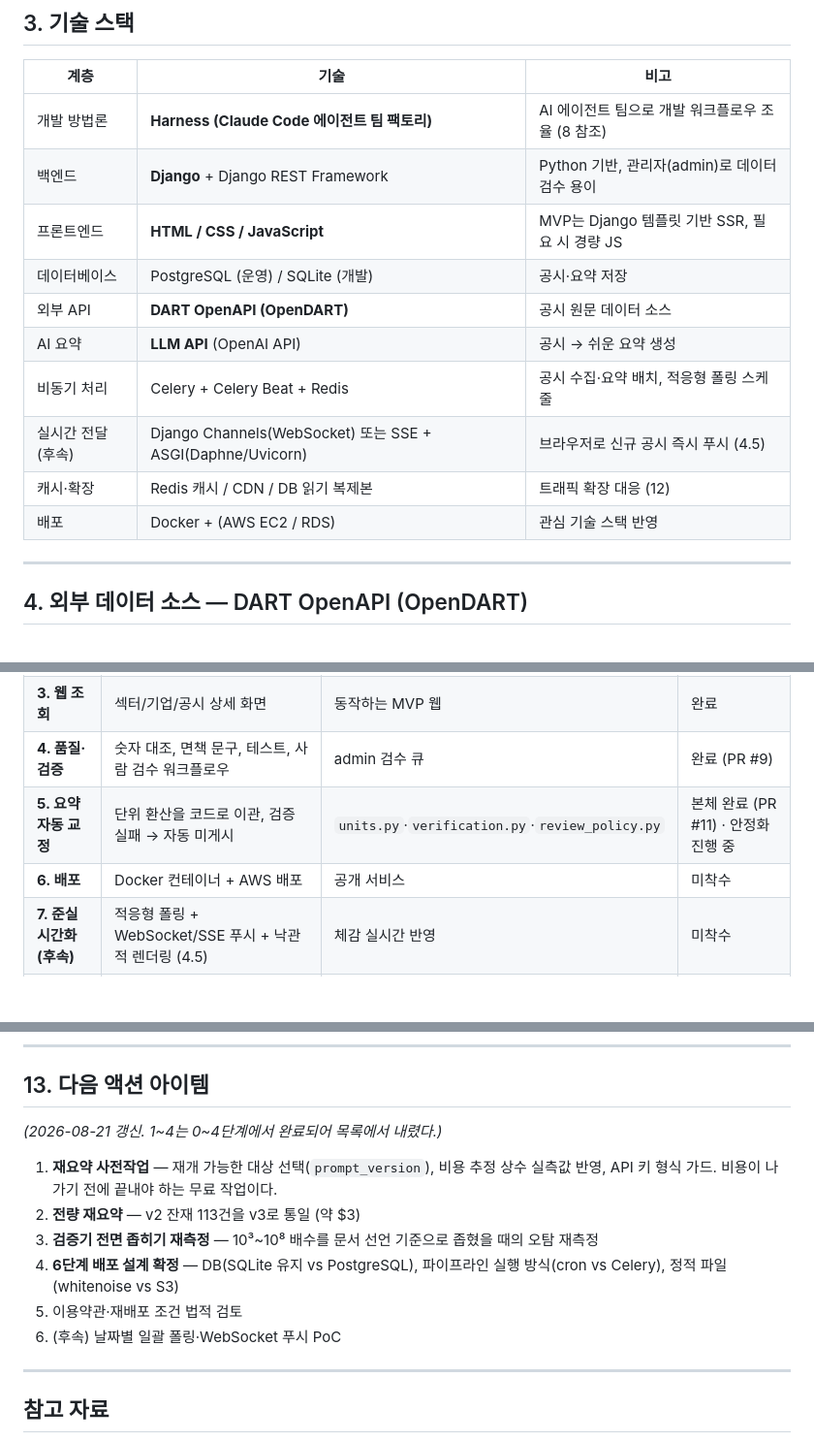
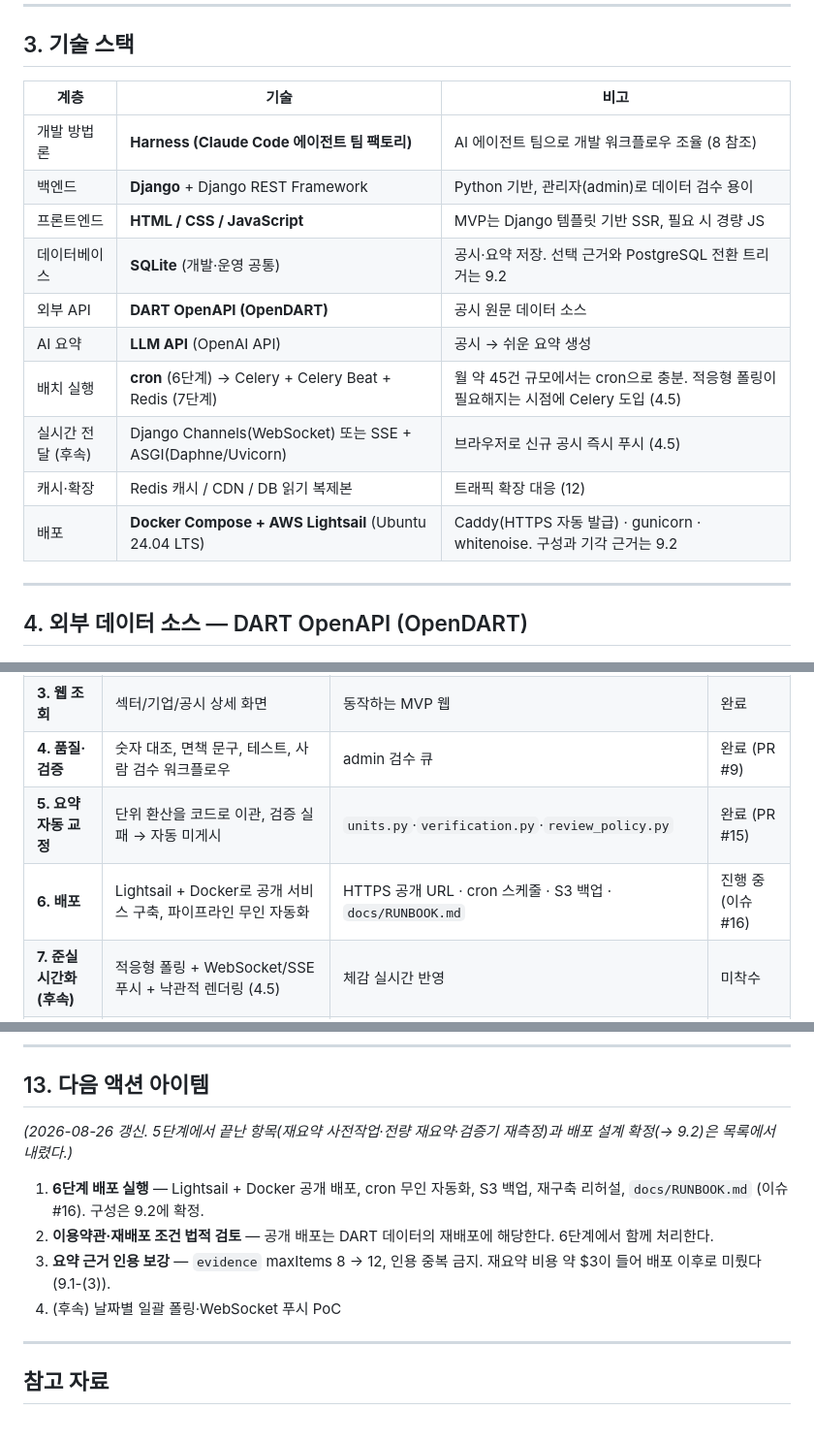
Before and after one commit to sonnyseokjun/DART-project, a Markdown page: PLAN.md, 3 parts joined by grey strips. Shown at 97% size. GitHub-like rendering; blank space fills up the shorter version.

```diff
--- a/PLAN.md
+++ b/PLAN.md
@@ -66,13 +66,13 @@ DART OpenAPI는 각 기업을 8자리 `corp_code`로 식별한다. 아래는 후
 | 개발 방법론 | **Harness (Claude Code 에이전트 팀 팩토리)** | AI 에이전트 팀으로 개발 워크플로우 조율 (8 참조) |
 | 백엔드 | **Django** + Django REST Framework | Python 기반, 관리자(admin)로 데이터 검수 용이 |
 | 프론트엔드 | **HTML / CSS / JavaScript** | MVP는 Django 템플릿 기반 SSR, 필요 시 경량 JS |
-| 데이터베이스 | PostgreSQL (운영) / SQLite (개발) | 공시·요약 저장 |
+| 데이터베이스 | **SQLite** (개발·운영 공통) | 공시·요약 저장. 선택 근거와 PostgreSQL 전환 트리거는 9.2 |
 | 외부 API | **DART OpenAPI (OpenDART)** | 공시 원문 데이터 소스 |
 | AI 요약 | **LLM API** (OpenAI API) | 공시 → 쉬운 요약 생성 |
-| 비동기 처리 | Celery + Celery Beat + Redis | 공시 수집·요약 배치, 적응형 폴링 스케줄 |
+| 배치 실행 | **cron** (6단계) → Celery + Celery Beat + Redis (7단계) | 월 약 45건 규모에서는 cron으로 충분. 적응형 폴링이 필요해지는 시점에 Celery 도입 (4.5) |
 | 실시간 전달 (후속) | Django Channels(WebSocket) 또는 SSE + ASGI(Daphne/Uvicorn) | 브라우저로 신규 공시 즉시 푸시 (4.5) |
 | 캐시·확장 | Redis 캐시 / CDN / DB 읽기 복제본 | 트래픽 확장 대응 (12) |
-| 배포 | Docker + (AWS EC2 / RDS) | 관심 기술 스택 반영 |
+| 배포 | **Docker Compose + AWS Lightsail** (Ubuntu 24.04 LTS) | Caddy(HTTPS 자동 발급) · gunicorn · whitenoise. 구성과 기각 근거는 9.2 |
 
 ---
 
@@ -356,8 +356,8 @@ DisclosureSummary (AI 요약)
 | **2. AI 요약** | LLM 요약 파이프라인 + 출력 스키마 | `DisclosureSummary` 생성 | 완료 |
 | **3. 웹 조회** | 섹터/기업/공시 상세 화면 | 동작하는 MVP 웹 | 완료 |
 | **4. 품질·검증** | 숫자 대조, 면책 문구, 테스트, 사람 검수 워크플로우 | admin 검수 큐 | 완료 (PR #9) |
-| **5. 요약 자동 교정** | 단위 환산을 코드로 이관, 검증 실패 → 자동 미게시 | `units.py`·`verification.py`·`review_policy.py` | 본체 완료 (PR #11) · 안정화 진행 중 |
-| **6. 배포** | Docker 컨테이너 + AWS 배포 | 공개 서비스 | 미착수 |
+| **5. 요약 자동 교정** | 단위 환산을 코드로 이관, 검증 실패 → 자동 미게시 | `units.py`·`verification.py`·`review_policy.py` | 완료 (PR #15) |
+| **6. 배포** | Lightsail + Docker로 공개 서비스 구축, 파이프라인 무인 자동화 | HTTPS 공개 URL · cron 스케줄 · S3 백업 · `docs/RUNBOOK.md` | 진행 중 (이슈 #16) |
 | **7. 준실시간화 (후속)** | 적응형 폴링 + WebSocket/SSE 푸시 + 낙관적 렌더링 (4.5) | 체감 실시간 반영 | 미착수 |
 | **8. 확장 (후속)** | 날짜별 일괄 폴링 전환, 캐시·CDN·읽기 복제본, 다중 섹터 (12) | 트래픽·커버리지 확장 | 미착수 |
 
@@ -479,16 +540,16 @@ DisclosureSummary (AI 요약)
 
 ## 13. 다음 액션 아이템
 
-*(2026-08-21 갱신. 1~4는 0~4단계에서 완료되어 목록에서 내렸다.)*
+*(2026-08-26 갱신. 5단계에서 끝난 항목(재요약 사전작업·전량 재요약·검증기 재측정)과
+배포 설계 확정(→ 9.2)은 목록에서 내렸다.)*
 
-1. **재요약 사전작업** — 재개 가능한 대상 선택(`prompt_version`), 비용 추정 상수 실측값 반영,
-   API 키 형식 가드. 비용이 나가기 전에 끝내야 하는 무료 작업이다.
-2. **전량 재요약** — v2 잔재 113건을 v3로 통일 (약 $3)
-3. **검증기 전면 좁히기 재측정** — 10³~10⁸ 배수를 문서 선언 기준으로 좁혔을 때의 오탐 재측정
-4. **6단계 배포 설계 확정** — DB(SQLite 유지 vs PostgreSQL), 파이프라인 실행 방식(cron vs Celery),
-   정적 파일(whitenoise vs S3)
-5. 이용약관·재배포 조건 법적 검토
-6. (후속) 날짜별 일괄 폴링·WebSocket 푸시 PoC
+1. **6단계 배포 실행** — Lightsail + Docker 공개 배포, cron 무인 자동화, S3 백업,
+   재구축 리허설, `docs/RUNBOOK.md` (이슈 #16). 구성은 9.2에 확정.
+2. **이용약관·재배포 조건 법적 검토** — 공개 배포는 DART 데이터의 재배포에 해당한다.
+   6단계에서 함께 처리한다.
+3. **요약 근거 인용 보강** — `evidence` maxItems 8 → 12, 인용 중복 금지.
+   재요약 비용 약 $3이 들어 배포 이후로 미뤘다 (9.1-(3)).
+4. (후속) 날짜별 일괄 폴링·WebSocket 푸시 PoC
 
 ---
 
```
Also changed, not shown: other parts of PLAN.md (+61 -0 lines), CLAUDE.md (+1 -1 lines).
